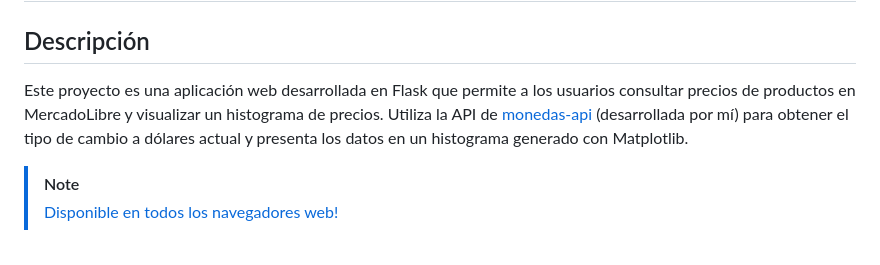
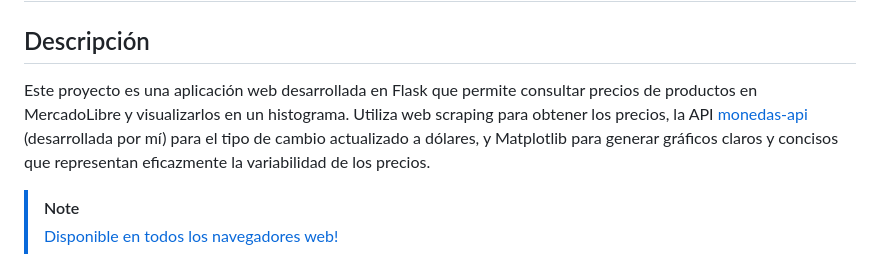
Before and after one commit to pyoneerC/Mercadix, a Markdown page: README.md, the part around the change. GitHub-like rendering.

Commit message:
imrpoved readme

```diff
--- a/README.md
+++ b/README.md
@@ -2,9 +2,7 @@
 
 ## Descripción
 
-Este proyecto es una aplicación web desarrollada en Flask que permite a los usuarios consultar precios de productos en MercadoLibre y visualizar un histograma de precios.
-Utiliza la API de [monedas-api](monedas-api) (desarrollada por mí) para obtener el tipo de cambio a dólares
-actual y presenta los datos en un histograma generado con Matplotlib.
+Este proyecto es una aplicación web desarrollada en Flask que permite consultar precios de productos en MercadoLibre y visualizarlos en un histograma. Utiliza web scraping para obtener los precios, la API [monedas-api](https://github.com/pyoneerC/monedas-api) (desarrollada por mí) para el tipo de cambio actualizado a dólares, y Matplotlib para generar gráficos claros y concisos que representan eficazmente la variabilidad de los precios.
 
 > [!NOTE]
 > [Disponible en todos los navegadores web!](mercado-libre-price-chart.vercel.app)
```
